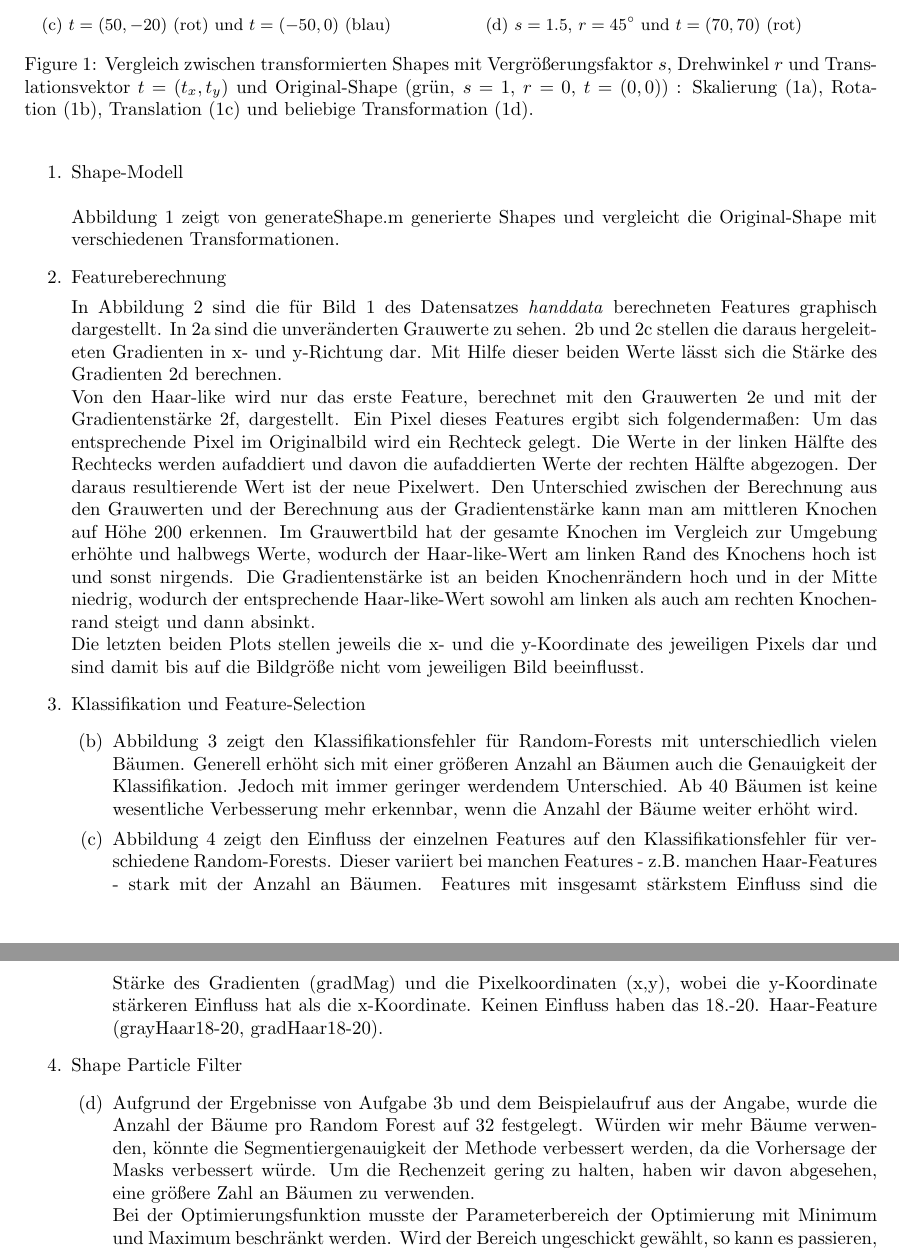
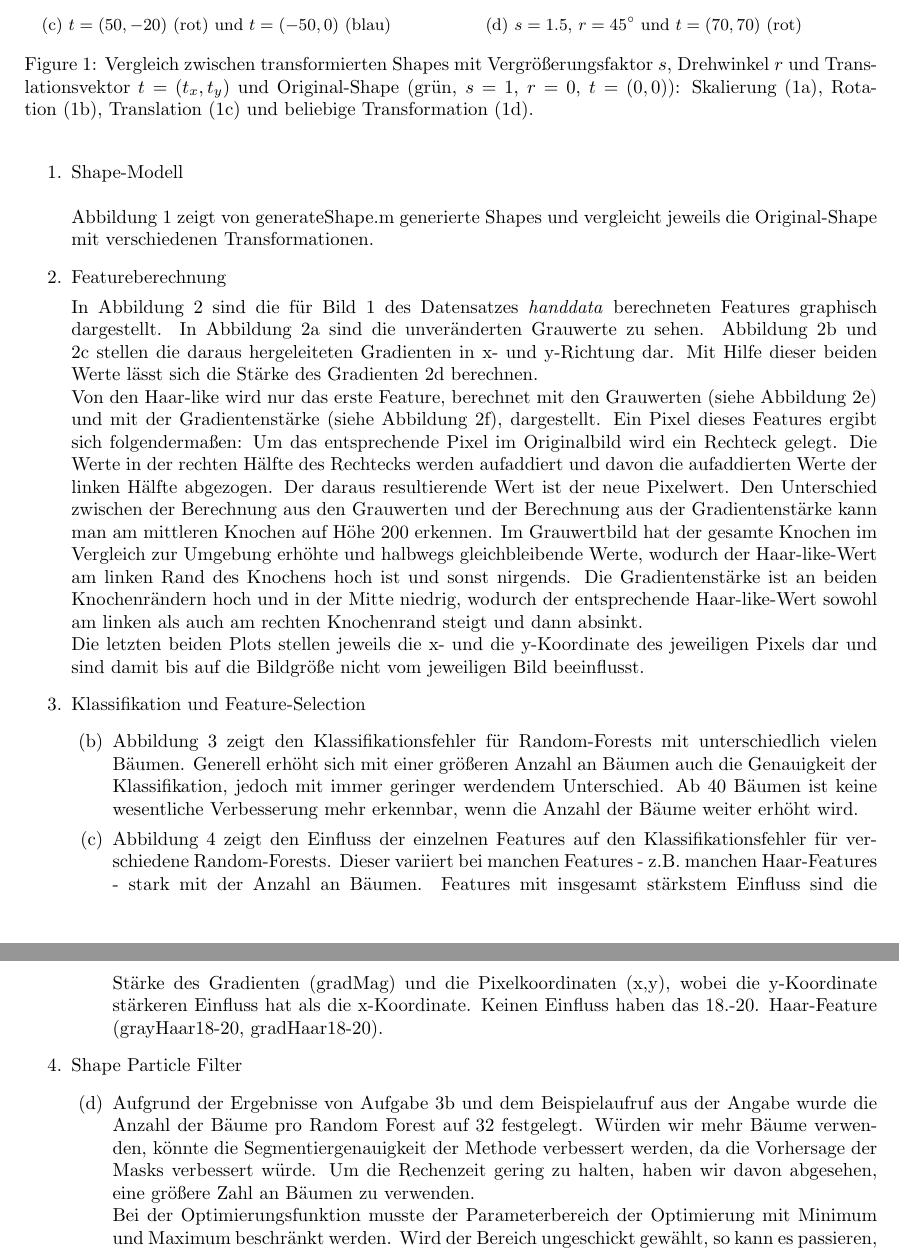
Before and after one commit to HannaHuber/MedBV53, a LaTeX document (UE 2/docu.tex): two parts of pages 2 and 3 of 6, joined at a grey line, cut so that both start at the same text. Compiled offline with pdfLaTeX.

Commit message:
docu kleine fehler ausgebessert
doku ausgebessert

```diff
--- a/UE 2/docu.tex
+++ b/UE 2/docu.tex
@@ -37,7 +37,7 @@
 
 	\begin{enumerate}
 		\item Shape-Modell \\\\
-			Abbildung~\ref{fig:trafo} zeigt von generateShape.m generierte Shapes und vergleicht die Original-Shape mit verschiedenen Transformationen.
+			Abbildung~\ref{fig:trafo} zeigt von generateShape.m generierte Shapes und vergleicht jeweils die Original-Shape mit verschiedenen Transformationen.
 			\setlength\figureheight{3.5cm}
 			\setlength\figurewidth{.4\textwidth}
 			\begin{figure}
@@ -139,9 +139,9 @@
 							\label{fig:featurePlot}
 						\end{figure}
 
-					In Abbildung~\ref{fig:featurePlot} sind die für Bild 1 des Datensatzes \textit{handdata} berechneten Features graphisch dargestellt. In \ref{fig:g} sind die unveränderten Grauwerte zu sehen. \ref{fig:gradx} und \ref{fig:grady} stellen die daraus hergeleiteten Gradienten in x- und y-Richtung dar. Mit Hilfe dieser beiden Werte lässt sich die Stärke des Gradienten \ref{fig:m} berechnen. \\
-					Von den Haar-like wird nur das erste Feature, berechnet mit den Grauwerten \ref{fig:hgrey} und mit der Gradientenstärke \ref{fig:hgrad}, dargestellt.
-					Ein Pixel dieses Features ergibt sich folgendermaßen: Um das entsprechende Pixel im Originalbild wird ein Rechteck gelegt. Die Werte in der linken Hälfte des Rechtecks werden aufaddiert und davon die aufaddierten Werte der rechten Hälfte abgezogen. Der daraus resultierende Wert ist der neue Pixelwert. Den Unterschied zwischen der Berechnung aus den Grauwerten und der Berechnung aus der Gradientenstärke kann man am mittleren Knochen auf Höhe 200 erkennen. Im Grauwertbild hat der gesamte Knochen im Vergleich zur Umgebung erhöhte und halbwegs Werte, wodurch der Haar-like-Wert am linken Rand des Knochens hoch ist und sonst nirgends. Die Gradientenstärke ist an beiden Knochenrändern hoch und in der Mitte niedrig, wodurch der entsprechende Haar-like-Wert sowohl am linken als auch am rechten Knochenrand steigt und dann absinkt.
+					In Abbildung~\ref{fig:featurePlot} sind die für Bild 1 des Datensatzes \textit{handdata} berechneten Features graphisch dargestellt. In Abbildung~\ref{fig:g} sind die unveränderten Grauwerte zu sehen. Abbildung~\ref{fig:gradx} und \ref{fig:grady} stellen die daraus hergeleiteten Gradienten in x- und y-Richtung dar. Mit Hilfe dieser beiden Werte lässt sich die Stärke des Gradienten \ref{fig:m} berechnen. \\
+					Von den Haar-like wird nur das erste Feature, berechnet mit den Grauwerten (siehe Abbildung~\ref{fig:hgrey}) und mit der Gradientenstärke (siehe Abbildung~\ref{fig:hgrad}), dargestellt.
+					Ein Pixel dieses Features ergibt sich folgendermaßen: Um das entsprechende Pixel im Originalbild wird ein Rechteck gelegt. Die Werte in der rechten Hälfte des Rechtecks werden aufaddiert und davon die aufaddierten Werte der linken Hälfte abgezogen. Der daraus resultierende Wert ist der neue Pixelwert. Den Unterschied zwischen der Berechnung aus den Grauwerten und der Berechnung aus der Gradientenstärke kann man am mittleren Knochen auf Höhe 200 erkennen. Im Grauwertbild hat der gesamte Knochen im Vergleich zur Umgebung erhöhte und halbwegs gleichbleibende Werte, wodurch der Haar-like-Wert am linken Rand des Knochens hoch ist und sonst nirgends. Die Gradientenstärke ist an beiden Knochenrändern hoch und in der Mitte niedrig, wodurch der entsprechende Haar-like-Wert sowohl am linken als auch am rechten Knochenrand steigt und dann absinkt.
 					\\
 					Die letzten beiden Plots stellen jeweils die x- und die y-Koordinate des jeweiligen Pixels dar und sind damit bis auf die Bildgröße nicht vom jeweiligen Bild beeinflusst.
 
@@ -149,7 +149,7 @@
 		\item Klassifikation und Feature-Selection
 			\begin{enumerate}
 				\setcounter{enumii}{1}
-				\item Abbildung~\ref{fig:oobErr} zeigt den Klassifikationsfehler für Random-Forests mit unterschiedlich vielen Bäumen. Generell erhöht sich mit einer größeren Anzahl an Bäumen auch die Genauigkeit der Klassifikation. Jedoch mit immer geringer werdendem Unterschied. Ab 40 Bäumen ist keine wesentliche Verbesserung mehr erkennbar, wenn die Anzahl der Bäume weiter erhöht wird.
+				\item Abbildung~\ref{fig:oobErr} zeigt den Klassifikationsfehler für Random-Forests mit unterschiedlich vielen Bäumen. Generell erhöht sich mit einer größeren Anzahl an Bäumen auch die Genauigkeit der Klassifikation, jedoch mit immer geringer werdendem Unterschied. Ab 40 Bäumen ist keine wesentliche Verbesserung mehr erkennbar, wenn die Anzahl der Bäume weiter erhöht wird.
 				\item Abbildung~\ref{fig:oobVar} zeigt den Einfluss der einzelnen Features auf den Klassifikationsfehler für verschiedene Random-Forests. Dieser variiert bei manchen Features - z.B. manchen Haar-Features - stark mit der Anzahl an Bäumen. Features mit insgesamt stärkstem Einfluss sind die Stärke des Gradienten (gradMag) und die Pixelkoordinaten (x,y), wobei die y-Koordinate stärkeren Einfluss hat als die x-Koordinate. Keinen Einfluss haben das 18.-20. Haar-Feature (grayHaar18-20, gradHaar18-20).
 			\setlength\figureheight{3.5cm}
 			\setlength\figurewidth{0.8\textwidth}
@@ -175,7 +175,7 @@
 			\begin{enumerate}
 				\setcounter{enumii}{3}
 				\item
-				Aufgrund der Ergebnisse von Aufgabe 3b und dem Beispielaufruf aus der Angabe, wurde die Anzahl der Bäume pro Random Forest auf 32 festgelegt. Würden wir mehr Bäume verwenden, könnte die Segmentiergenauigkeit der Methode verbessert werden, da die Vorhersage der Masks verbessert würde. Um die Rechenzeit gering zu halten, haben wir davon abgesehen, eine größere Zahl an Bäumen zu verwenden.\\
+				Aufgrund der Ergebnisse von Aufgabe 3b und dem Beispielaufruf aus der Angabe wurde die Anzahl der Bäume pro Random Forest auf 32 festgelegt. Würden wir mehr Bäume verwenden, könnte die Segmentiergenauigkeit der Methode verbessert werden, da die Vorhersage der Masks verbessert würde. Um die Rechenzeit gering zu halten, haben wir davon abgesehen, eine größere Zahl an Bäumen zu verwenden.\\
 				Bei der Optimierungsfunktion musste der Parameterbereich der Optimierung mit Minimum und Maximum beschränkt werden. Wird der Bereich ungeschickt gewählt, so kann es passieren, dass die Optimierungsfunktion nur ein lokales Minimum findet. Wird zBsp der Bereich für die Rotation von minimal $0^\circ$ bis maximal $359^\circ$ festgelegt, werden häufig Rotationen von $~180^\circ$ als Optimum gefunden (siehe Abbildung~\ref{fig:image31_wrongRotationRange180}).
 				Wird der Bereich von $-180^\circ$ bis $+180^\circ$ definiert, ist dies nicht mehr der Fall.\\
 				Außerdem kann bei der Rotation angenommen werden, dass die Knochen nicht um $90^\circ$ gedreht im Bild liegen. Beschränkt man die Rotation auf Werte von bis zu $50^\circ$ in beide Richtungen, kommt es nicht zu Fehloptimierungen wie in Abbildung~\ref{fig:image31_wrongRotationRange90}.\\
```
Also changed, not shown: UE 2/docu.pdf, UE 2/docu.tex (2 more changed lines).
